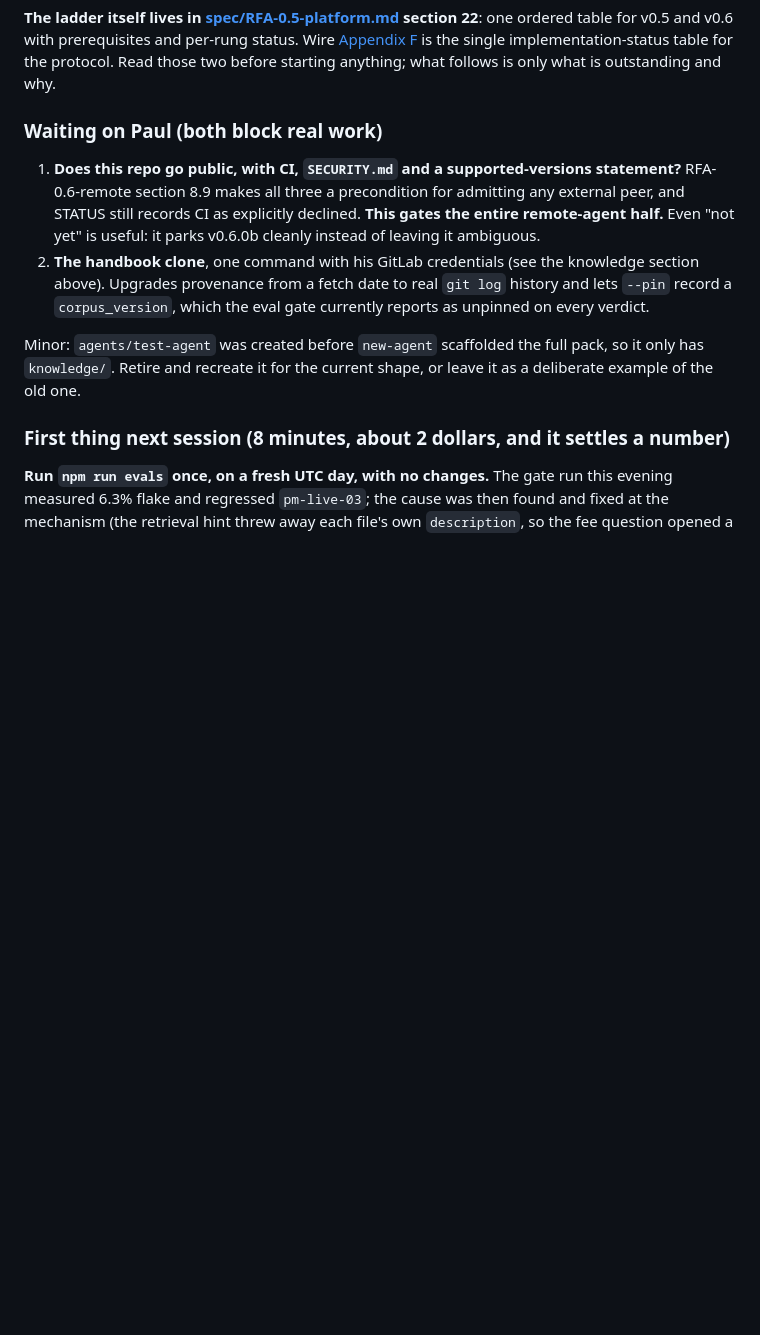
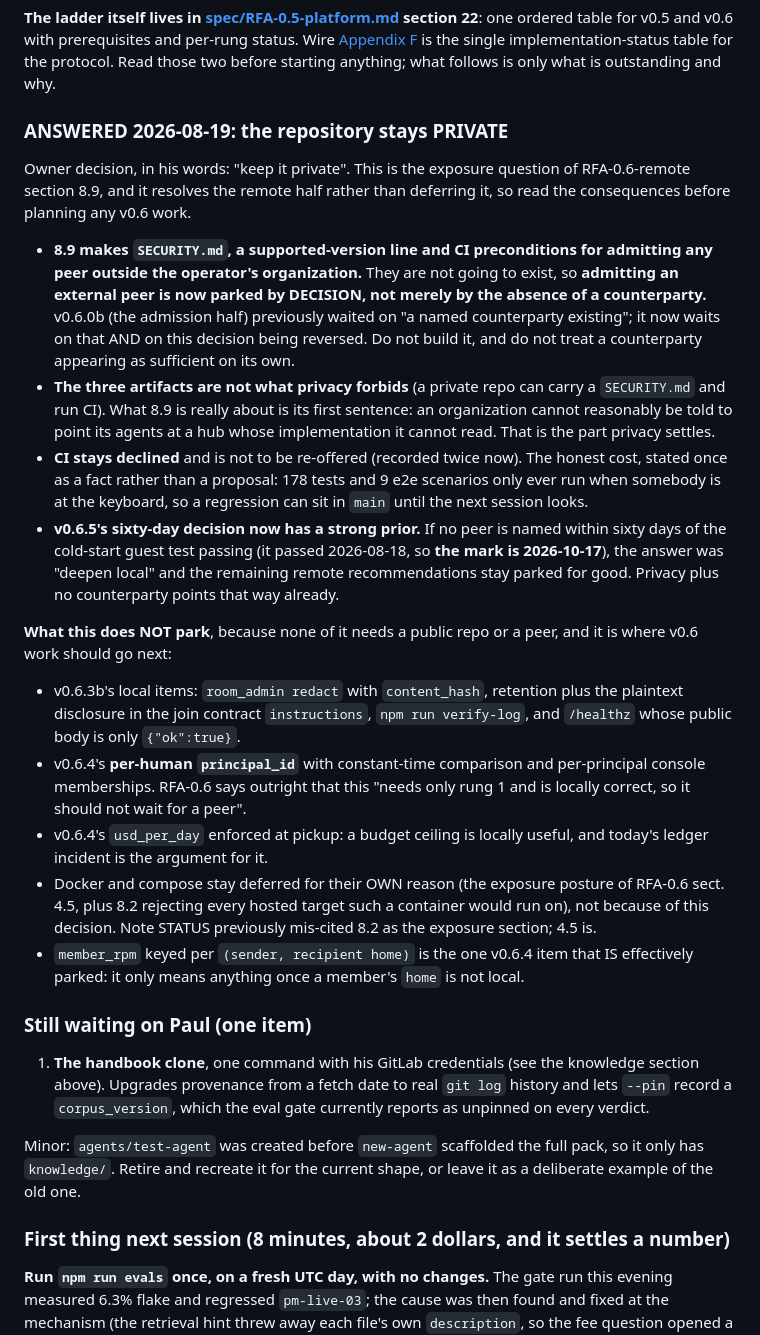
Before and after one commit to pbeneteau/RFA, a Markdown page: STATUS.md, the part around one of its changes. Rendered like a GitHub page; blank space fills up the shorter version.

Commit message:
Decision: the repository stays private, so the external-peer half is parked by choice
Owner decision, in his words: "keep it private". That is RFA-0.6 sect. 8.9's
exposure question, and it resolves the remote half rather than deferring it, so both
the spec and STATUS now record the consequences instead of the question.

8.9 makes SECURITY.md, a supported-version line and CI preconditions for admitting
any peer outside the operator's organization. They will not exist, so admitting an
external peer is parked by DECISION and not merely by the absence of a counterparty:
v0.6.0b now waits on two things, a named counterparty AND a reversal of this.

Stated precisely, because the reason matters more than the rule: the three artifacts
are not what privacy forbids, since a private repo can carry a SECURITY.md and run
CI. What privacy settles is 8.9's opening premise, that an organization cannot
reasonably be told to point its agents at a hub whose implementation it cannot read.

CI stays declined and is not re-offered. Its cost is recorded once as a fact: 178
tests and 9 e2e scenarios only run when somebody is at the keyboard, so a regression
can sit in main until the next session looks.

What this does NOT park, and where v0.6 work should go next: v0.6.3b's local items
(redact with content_hash, retention plus the join-contract disclosure, verify-log,
/healthz), v0.6.4's per-human principal_id (which RFA-0.6 already says should not
wait for a peer), and usd_per_day at pickup, for which today's ledger incident is
the argument. Docker and compose stay deferred on sect. 4.5's exposure posture,
which is their own reason; STATUS had been mis-citing 8.2, which is storage.
member_rpm per (sender, recipient home) is the one v0.6.4 item that genuinely parks
with the admission half, since it means nothing while every home is local.

v0.6.5's sixty-day decision now has a strong prior and a date: the cold-start guest
test passed 2026-08-18, so the mark is 2026-10-17.

Co-Authored-By: Claude Opus 5 <noreply@anthropic.com>

```diff
--- a/STATUS.md
+++ b/STATUS.md
@@ -234,10 +234,26 @@ Room console: `http://localhost:8790/console#r_9a25e48c0e`. Observer = read-only
 
 **The ladder itself lives in [spec/RFA-0.5-platform.md](spec/RFA-0.5-platform.md) section 22**: one ordered table for v0.5 and v0.6 with prerequisites and per-rung status. Wire [Appendix F](spec/RFA-0.1.md) is the single implementation-status table for the protocol. Read those two before starting anything; what follows is only what is outstanding and why.
 
-### Waiting on Paul (both block real work)
+### ANSWERED 2026-08-19: the repository stays PRIVATE
 
-1. **Does this repo go public, with CI, `SECURITY.md` and a supported-versions statement?** RFA-0.6-remote section 8.9 makes all three a precondition for admitting any external peer, and STATUS still records CI as explicitly declined. **This gates the entire remote-agent half.** Even "not yet" is useful: it parks v0.6.0b cleanly instead of leaving it ambiguous.
-2. **The handbook clone**, one command with his GitLab credentials (see the knowledge section above). Upgrades provenance from a fetch date to real `git log` history and lets `--pin` record a `corpus_version`, which the eval gate currently reports as unpinned on every verdict.
+Owner decision, in his words: "keep it private". This is the exposure question of RFA-0.6-remote section 8.9, and it resolves the remote half rather than deferring it, so read the consequences before planning any v0.6 work.
+
+- **8.9 makes `SECURITY.md`, a supported-version line and CI preconditions for admitting any peer outside the operator's organization.** They are not going to exist, so **admitting an external peer is now parked by DECISION, not merely by the absence of a counterparty.** v0.6.0b (the admission half) previously waited on "a named counterparty existing"; it now waits on that AND on this decision being reversed. Do not build it, and do not treat a counterparty appearing as sufficient on its own.
+- **The three artifacts are not what privacy forbids** (a private repo can carry a `SECURITY.md` and run CI). What 8.9 is really about is its first sentence: an organization cannot reasonably be told to point its agents at a hub whose implementation it cannot read. That is the part privacy settles.
+- **CI stays declined** and is not to be re-offered (recorded twice now). The honest cost, stated once as a fact rather than a proposal: 178 tests and 9 e2e scenarios only ever run when somebody is at the keyboard, so a regression can sit in `main` until the next session looks.
+- **v0.6.5's sixty-day decision now has a strong prior.** If no peer is named within sixty days of the cold-start guest test passing (it passed 2026-08-18, so **the mark is 2026-10-17**), the answer was "deepen local" and the remaining remote recommendations stay parked for good. Privacy plus no counterparty points that way already.
+
+**What this does NOT park**, because none of it needs a public repo or a peer, and it is where v0.6 work should go next:
+
+- v0.6.3b's local items: `room_admin redact` with `content_hash`, retention plus the plaintext disclosure in the join contract `instructions`, `npm run verify-log`, and `/healthz` whose public body is only `{"ok":true}`.
+- v0.6.4's **per-human `principal_id`** with constant-time comparison and per-principal console memberships. RFA-0.6 says outright that this "needs only rung 1 and is locally correct, so it should not wait for a peer".
+- v0.6.4's `usd_per_day` enforced at pickup: a budget ceiling is locally useful, and today's ledger incident is the argument for it.
+- Docker and compose stay deferred for their OWN reason (the exposure posture of RFA-0.6 sect. 4.5, plus 8.2 rejecting every hosted target such a container would run on), not because of this decision. Note STATUS previously mis-cited 8.2 as the exposure section; 4.5 is.
+- `member_rpm` keyed per `(sender, recipient home)` is the one v0.6.4 item that IS effectively parked: it only means anything once a member's `home` is not local.
+
+### Still waiting on Paul (one item)
+
+1. **The handbook clone**, one command with his GitLab credentials (see the knowledge section above). Upgrades provenance from a fetch date to real `git log` history and lets `--pin` record a `corpus_version`, which the eval gate currently reports as unpinned on every verdict.
 
 Minor: `agents/test-agent` was created before `new-agent` scaffolded the full pack, so it only has `knowledge/`. Retire and recreate it for the current shape, or leave it as a deliberate example of the old one.
 
```
Also changed, not shown: other parts of STATUS.md (+5 -3 lines), spec/RFA-0.6-remote.md (+3 -1 lines).
